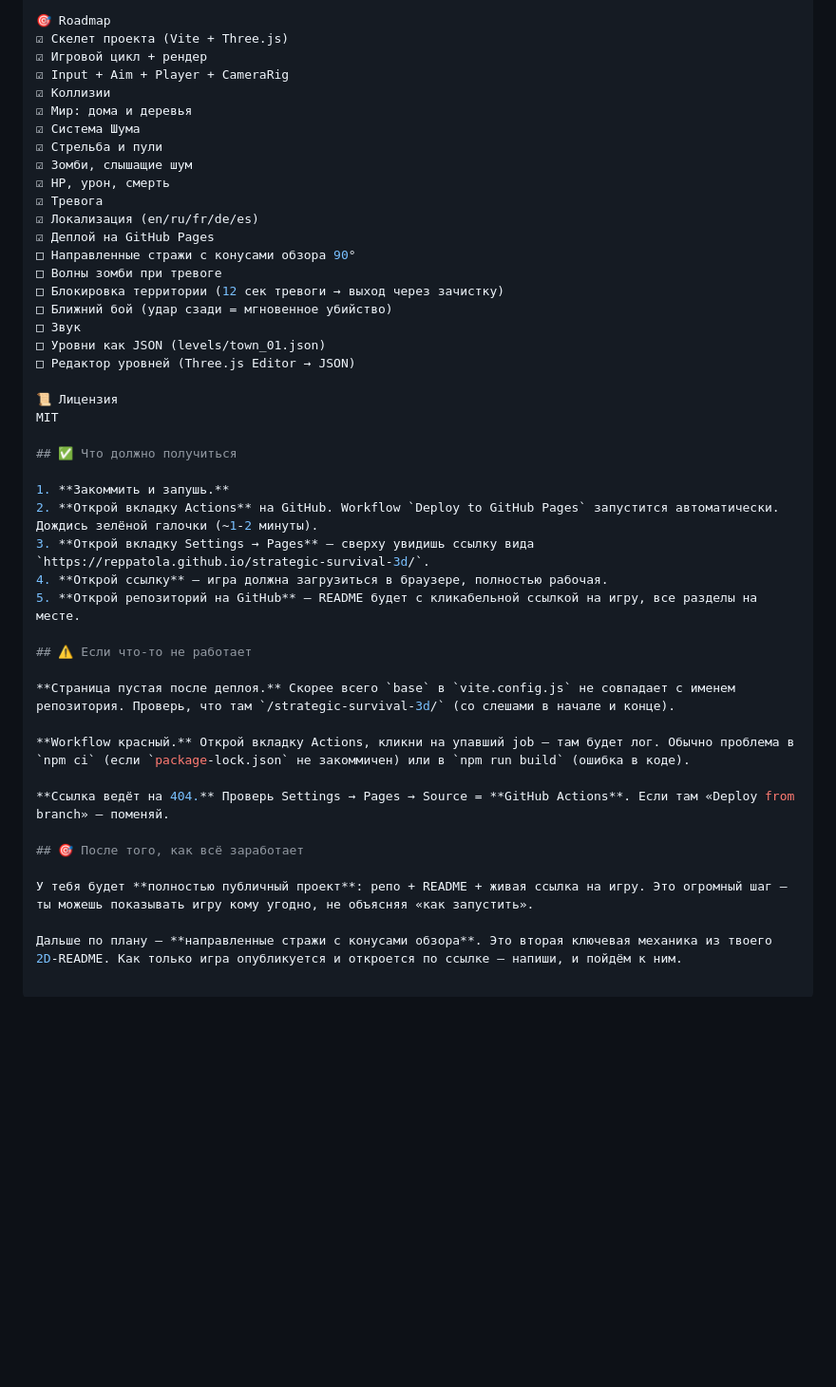
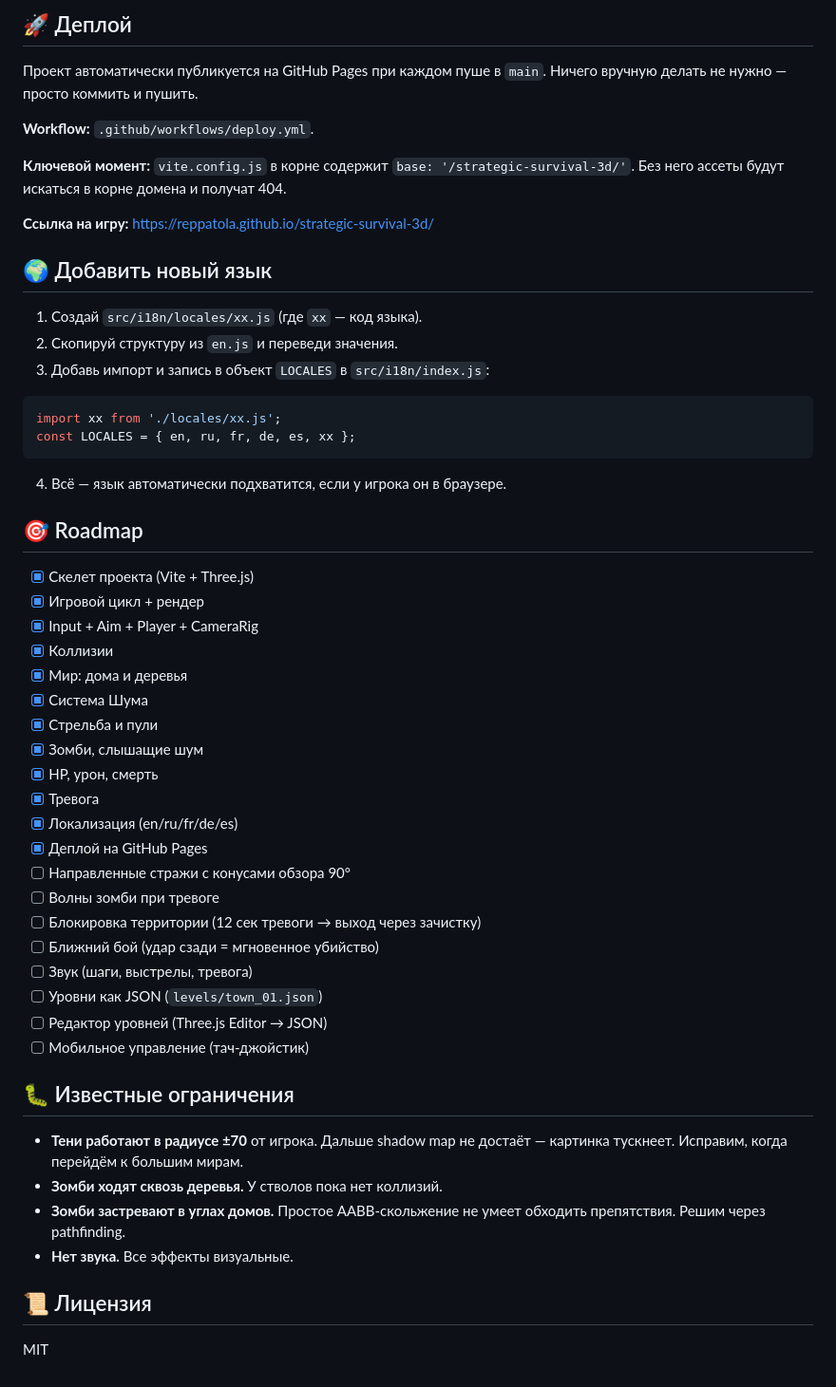
Before and after one commit to Reppatola/strategic-survival-3d, a Markdown page: README.md, the part around one of its changes. Shown at 95% size. Rendered like a GitHub page; blank space fills up the shorter version.

Commit message:
docs: full README with gameplay, structure, roadmap

````diff
--- a/README.md
+++ b/README.md
@@ -129,46 +140,57 @@ Workflow: .github/workflows/deploy.yml.
 
-🎯 Roadmap
-☑ Скелет проекта (Vite + Three.js)
-☑ Игровой цикл + рендер
-☑ Input + Aim + Player + CameraRig
-☑ Коллизии
-☑ Мир: дома и деревья
-☑ Система Шума
-☑ Стрельба и пули
-☑ Зомби, слышащие шум
-☑ HP, урон, смерть
-☑ Тревога
-☑ Локализация (en/ru/fr/de/es)
-☑ Деплой на GitHub Pages
-□ Направленные стражи с конусами обзора 90°
-□ Волны зомби при тревоге
-□ Блокировка территории (12 сек тревоги → выход через зачистку)
-□ Ближний бой (удар сзади = мгновенное убийство)
-□ Звук
-□ Уровни как JSON (levels/town_01.json)
-□ Редактор уровней (Three.js Editor → JSON)
+## 🚀 Деплой
 
-📜 Лицензия
+Проект автоматически публикуется на GitHub Pages при каждом пуше в `main`. Ничего вручную делать не нужно — просто коммить и пушить.
+
+**Workflow:** `.github/workflows/deploy.yml`.
+
+**Ключевой момент:** `vite.config.js` в корне содержит `base: '/strategic-survival-3d/'`. Без него ассеты будут искаться в корне домена и получат 404.
+
+**Ссылка на игру:** [https://reppatola.github.io/strategic-survival-3d/](https://reppatola.github.io/strategic-survival-3d/)
+
+## 🌍 Добавить новый язык
+
+1. Создай `src/i18n/locales/xx.js` (где `xx` — код языка).
+2. Скопируй структуру из `en.js` и переведи значения.
+3. Добавь импорт и запись в объект `LOCALES` в `src/i18n/index.js`:
+
+```js
+import xx from './locales/xx.js';
+const LOCALES = { en, ru, fr, de, es, xx };
+```
+
+4. Всё — язык автоматически подхватится, если у игрока он в браузере.
+
+## 🎯 Roadmap
+
+- [x] Скелет проекта (Vite + Three.js)
+- [x] Игровой цикл + рендер
+- [x] Input + Aim + Player + CameraRig
+- [x] Коллизии
+- [x] Мир: дома и деревья
+- [x] Система Шума
+- [x] Стрельба и пули
+- [x] Зомби, слышащие шум
+- [x] HP, урон, смерть
+- [x] Тревога
+- [x] Локализация (en/ru/fr/de/es)
+- [x] Деплой на GitHub Pages
+- [ ] Направленные стражи с конусами обзора 90°
+- [ ] Волны зомби при тревоге
+- [ ] Блокировка территории (12 сек тревоги → выход через зачистку)
+- [ ] Ближний бой (удар сзади = мгновенное убийство)
+- [ ] Звук (шаги, выстрелы, тревога)
+- [ ] Уровни как JSON (`levels/town_01.json`)
+- [ ] Редактор уровней (Three.js Editor → JSON)
+- [ ] Мобильное управление (тач-джойстик)
+
+## 🐛 Известные ограничения
+
+- **Тени работают в радиусе ±70** от игрока. Дальше shadow map не достаёт — картинка тускнеет. Исправим, когда перейдём к большим мирам.
+- **Зомби ходят сквозь деревья.** У стволов пока нет коллизий.
+- **Зомби застревают в углах домов.** Простое AABB-скольжение не умеет обходить препятствия. Решим через pathfinding.
+- **Нет звука.** Все эффекты визуальные.
+
+## 📜 Лицензия
+
 MIT
-
-## ✅ Что должно получиться
-
-1. **Закоммить и запушь.**
-2. **Открой вкладку Actions** на GitHub. Workflow `Deploy to GitHub Pages` запустится автоматически. Дождись зелёной галочки (~1-2 минуты).
-3. **Открой вкладку Settings → Pages** — сверху увидишь ссылку вида `https://reppatola.github.io/strategic-survival-3d/`.
-4. **Открой ссылку** — игра должна загрузиться в браузере, полностью рабочая.
-5. **Открой репозиторий на GitHub** — README будет с кликабельной ссылкой на игру, все разделы на месте.
-
-## ⚠️ Если что-то не работает
-
-**Страница пустая после деплоя.** Скорее всего `base` в `vite.config.js` не совпадает с именем репозитория. Проверь, что там `/strategic-survival-3d/` (со слешами в начале и конце).
-
-**Workflow красный.** Открой вкладку Actions, кликни на упавший job — там будет лог. Обычно проблема в `npm ci` (если `package-lock.json` не закоммичен) или в `npm run build` (ошибка в коде).
-
-**Ссылка ведёт на 404.** Проверь Settings → Pages → Source = **GitHub Actions**. Если там «Deploy from branch» — поменяй.
-
-## 🎯 После того, как всё заработает
-
-У тебя будет **полностью публичный проект**: репо + README + живая ссылка на игру. Это огромный шаг — ты можешь показывать игру кому угодно, не объясняя «как запустить».
-
-Дальше по плану — **направленные стражи с конусами обзора**. Это вторая ключевая механика из твоего 2D-README. Как только игра опубликуется и откроется по ссылке — напиши, и пойдём к ним.
````
Also changed, not shown: other parts of README.md (+54 -43 lines).
